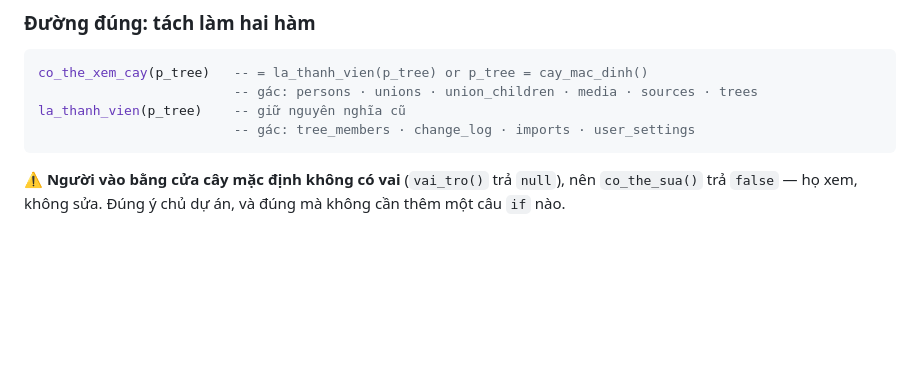
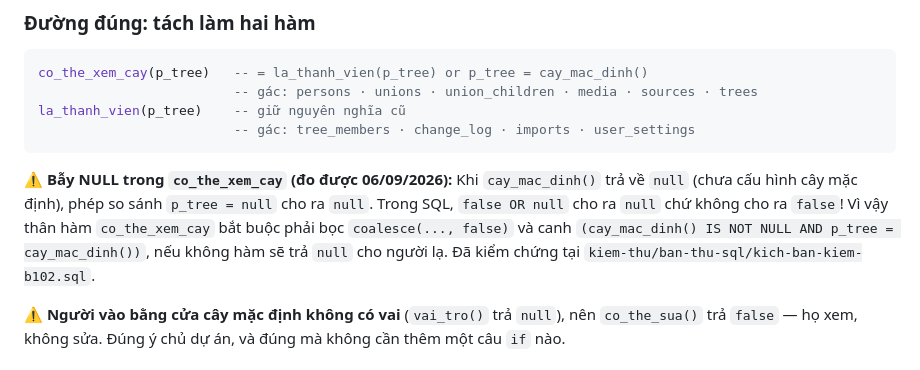
Before and after one commit to trongdung1982/giapha-supabase, a Markdown page: THIET-KE-NHIEU-CAY.md, the part around the change. Drawn GitHub-style; blank space fills up the shorter version.

Commit message:
[AGY] Bo sung canh bao bay NULL cua co_the_xem_cay vao THIET-KE-NHIEU-CAY.md

````diff
--- a/THIET-KE-NHIEU-CAY.md
+++ b/THIET-KE-NHIEU-CAY.md
@@ -147,6 +147,13 @@ co_the_xem_cay(p_tree)   -- = la_thanh_vien(p_tree) or p_tree = cay_mac_dinh()
 la_thanh_vien(p_tree)    -- giữ nguyên nghĩa cũ
                          -- gác: tree_members · change_log · imports · user_settings
 ```
+
+⚠ **Bẫy NULL trong `co_the_xem_cay` (đo được 06/09/2026):** Khi `cay_mac_dinh()`
+trả về `null` (chưa cấu hình cây mặc định), phép so sánh `p_tree = null` cho ra
+`null`. Trong SQL, `false OR null` cho ra `null` chứ không cho ra `false`! Vì vậy
+thân hàm `co_the_xem_cay` bắt buộc phải bọc `coalesce(..., false)` và canh
+`(cay_mac_dinh() IS NOT NULL AND p_tree = cay_mac_dinh())`, nếu không hàm sẽ trả
+`null` cho người lạ. Đã kiểm chứng tại `kiem-thu/ban-thu-sql/kich-ban-kiem-b102.sql`.
 
 ⚠ **Người vào bằng cửa cây mặc định không có vai** (`vai_tro()` trả `null`),
 nên `co_the_sua()` trả `false` — họ xem, không sửa. Đúng ý chủ dự án, và đúng
````
